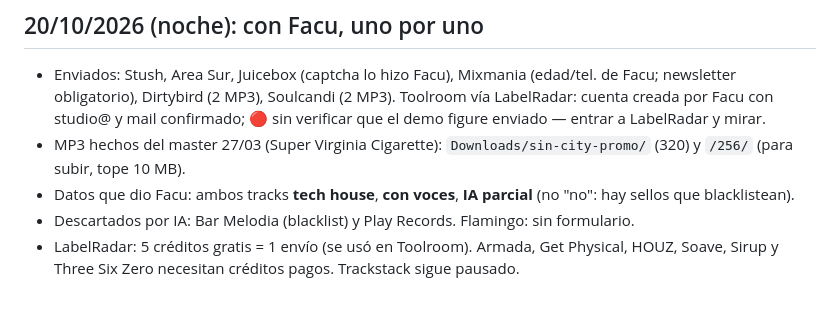
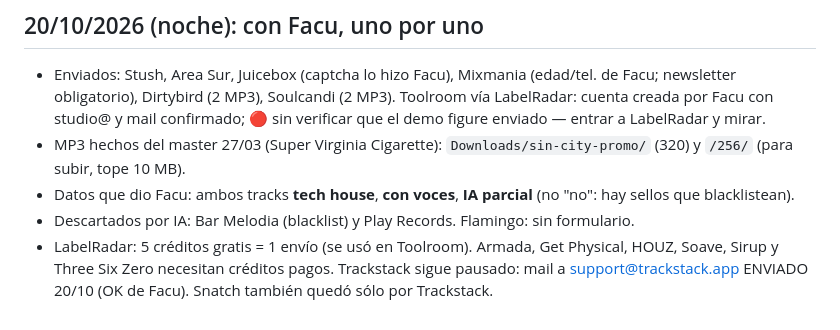
Before and after one commit to facue1900-byte/facu-os, a Markdown page: active/astronomy/sin-city-demos.md, the part around the change. GitHub-like rendering.

Commit message:
Sin City demos: Trackstack support mail sent
Co-Authored-By: Claude Opus 5.5 (1M context) <noreply@anthropic.com>
Claude-Session: https://claude.ai/code/session_01YNf53mbxGfjC7Jhw8MV12C

```diff
--- a/active/astronomy/sin-city-demos.md
+++ b/active/astronomy/sin-city-demos.md
@@ -61,4 +61,4 @@ No se pudieron (lo hace Facu o falta un dato):
 - Datos que dio Facu: ambos tracks **tech house**, **con voces**, **IA parcial** (no "no": hay sellos que blacklistean).
 - Descartados por IA: Bar Melodia (blacklist) y Play Records. Flamingo: sin formulario.
 - LabelRadar: 5 créditos gratis = 1 envío (se usó en Toolroom). Armada, Get Physical, HOUZ, Soave, Sirup y
-  Three Six Zero necesitan créditos pagos. Trackstack sigue pausado.
+  Three Six Zero necesitan créditos pagos. Trackstack sigue pausado: mail a support@trackstack.app ENVIADO 20/10 (OK de Facu). Snatch también quedó sólo por Trackstack.
```
